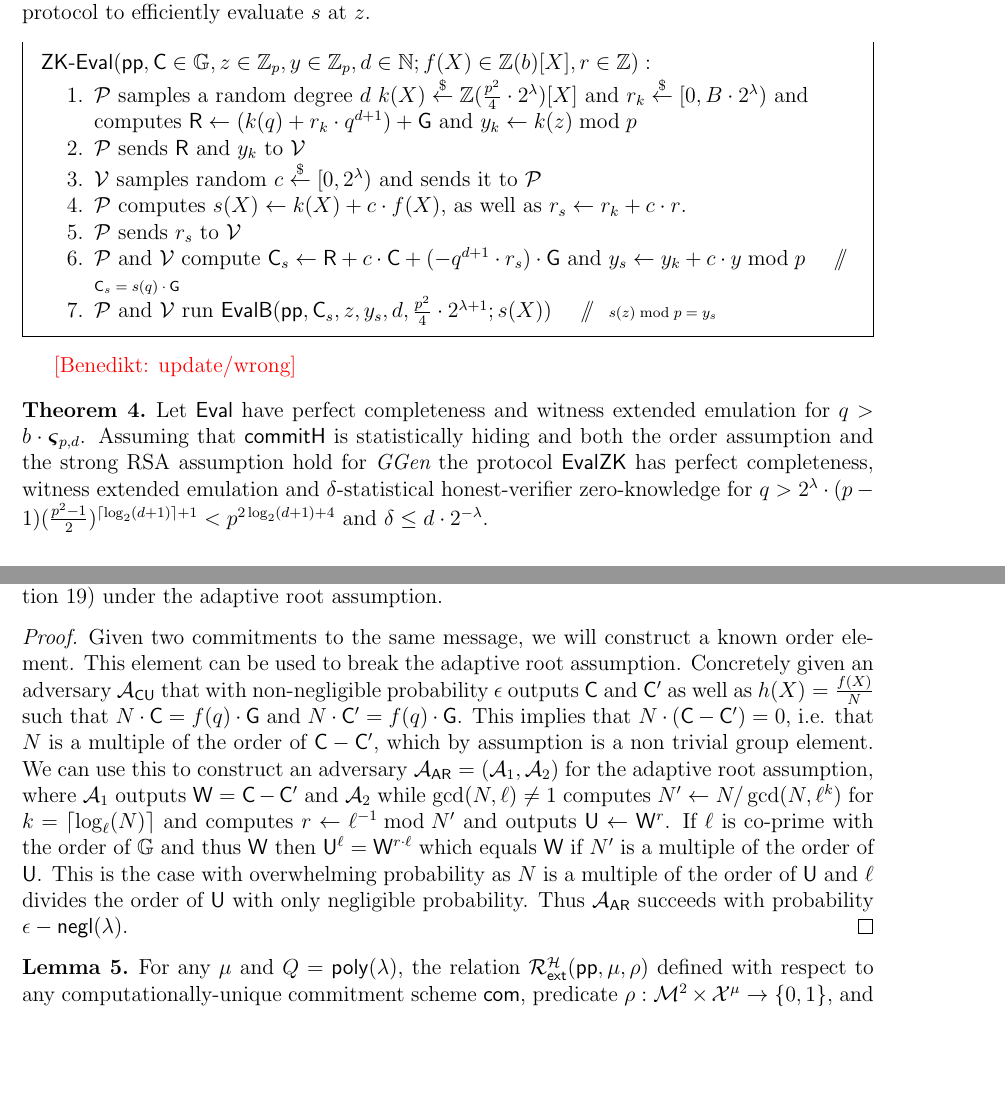
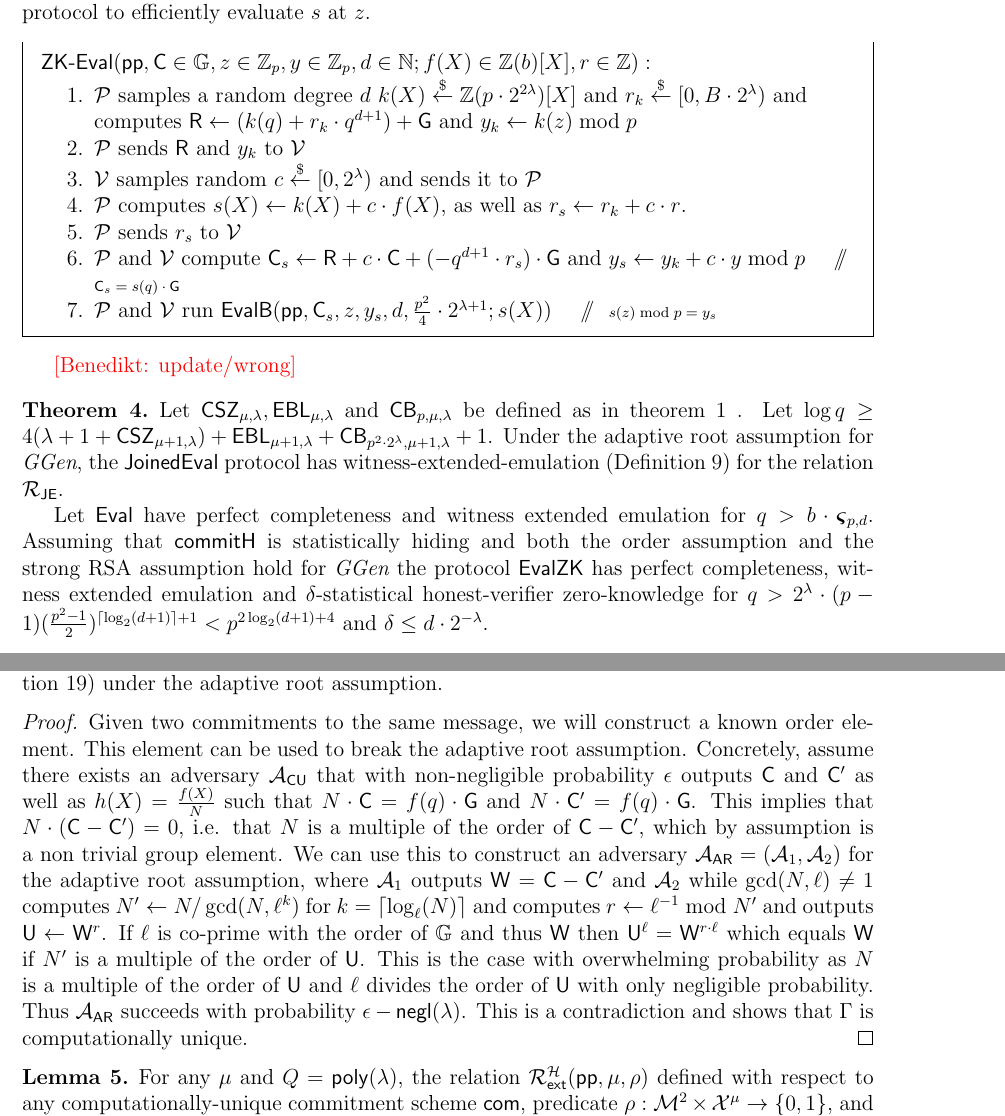
Before and after one commit to bbuenz/darker, a LaTeX paper (polycommit.tex, which reads appendix.tex, sections/newzk.tex): two parts of pages 18 and 53 of 58, joined at a grey line, cut so that both start at the same text, the shorter picture padded with empty space. Compiled offline with pdfLaTeX.

Commit message:
batch open

```diff
--- a/appendix.tex
+++ b/appendix.tex
@@ -1129,7 +1129,8 @@ The DARK commitment scheme satisfies computational uniqueness (Definition~\ref{d
 \end{lemma}
 \begin{proof}
 
-	Given two commitments to the same message, we will construct a known order element. This element can be used to break the adaptive root assumption. Concretely given an adversary $\adv_{\mathsf{CU}}$ that with non-negligible probability $\epsilon$ outputs $\gr{C}$ and $\gr{C}'$ as well as $h(X)=\frac{f(X)}{N}$ such that $N \cdot \gr{C}=f(q)\cdot \Generator$ and $N \cdot \gr{C}'=f(q)\cdot \Generator$. This implies that $N\cdot (\gr{C}-\gr{C}')=0$, i.e. that $N$ is a multiple of the order of $\gr{C}-\gr{C}'$, which by assumption is a non trivial group element. We can use this to construct an adversary $\adv_{\mathsf{AR}}=(\adv_1,\adv_2)$ for the adaptive root assumption, where $\adv_1$ outputs $\gr{W}=\gr{C}-\gr{C}'$ and $\adv_2$ while $\gcd(N,\ell)\neq 1$ computes $N'\gets N/\gcd(N,\ell^k)$ for $k=\lceil \log_\ell(N)\rceil$ and computes $r\gets \ell^{-1}\bmod N'$ and outputs $\gr{U}\gets \gr{W}^r$. If $\ell$ is co-prime with the order of $\GG$ and thus $\gr{W}$ then $\gr{U}^\ell=\gr{W}^{r\cdot \ell}$ which equals $\gr{W}$ if $N'$ is a multiple of the order of $\gr{U}$. This is the case with overwhelming probability as $N$ is a multiple of the order of $\gr{U}$ and $\ell$ divides the order of $\gr{U}$ with only negligible probability. Thus $\adv_{\mathsf{AR}}$ succeeds with probability $\epsilon-\negl$.
+	Given two commitments to the same message, we will construct a known order element. This element can be used to break the adaptive root assumption. Concretely, assume there exists an adversary $\adv_{\mathsf{CU}}$ that with non-negligible probability $\epsilon$ outputs $\gr{C}$ and $\gr{C}'$ as well as $h(X)=\frac{f(X)}{N}$ such that $N \cdot \gr{C}=f(q)\cdot \Generator$ and $N \cdot \gr{C}'=f(q)\cdot \Generator$. This implies that $N\cdot (\gr{C}-\gr{C}')=0$, i.e. that $N$ is a multiple of the order of $\gr{C}-\gr{C}'$, which by assumption is a non trivial group element. We can use this to construct an adversary $\adv_{\mathsf{AR}}=(\adv_1,\adv_2)$ for the adaptive root assumption, where $\adv_1$ outputs $\gr{W}=\gr{C}-\gr{C}'$ and $\adv_2$ while $\gcd(N,\ell)\neq 1$ computes $N'\gets N/\gcd(N,\ell^k)$ for $k=\lceil \log_\ell(N)\rceil$ and computes $r\gets \ell^{-1}\bmod N'$ and outputs $\gr{U}\gets \gr{W}^r$. If $\ell$ is co-prime with the order of $\GG$ and thus $\gr{W}$ then $\gr{U}^\ell=\gr{W}^{r\cdot \ell}$ which equals $\gr{W}$ if $N'$ is a multiple of the order of $\gr{U}$. This is the case with overwhelming probability as $N$ is a multiple of the order of $\gr{U}$ and $\ell$ divides the order of $\gr{U}$ with only negligible probability. Thus $\adv_{\mathsf{AR}}$ succeeds with probability $\epsilon-\negl$.
+	This is a contradiction and shows that $\Gamma$ is computationally unique.
 		\end{proof}
 
 
--- a/sections/newzk.tex
+++ b/sections/newzk.tex
@@ -59,7 +59,7 @@ The idea for the $\pro{ZK-Eval}$ protocol is a simple blinding of the polynomial
 		%Statement: $\langle(\gr{C},z,y,d),(f(X) \in \ZZ(\frac{p-1}{2})[X],r)\rangle \in \mathcal{R}_\eval(\params)$\\
 	%Input: $\params,\gr{C} \in \GG,z,y \in \ZZ_p, b\in \ZZ,d$, Witness: $f(X) \ZZ(b),\alpha \in \ZZ(2^\lambda)$\\
 	\begin{enumerate}[nolistsep]
-		    \item \prover samples a random degree $d$ $k(X) \sample \ZZ(\frac{p^2}{4}\cdot 2^\lambda)[X]$ and $r_k \sample [0,B\cdot 2^\lambda)$ and computes $\gr{R} \gets (k(q) + r_k \cdot q^{d+1})+\gr{g}$ and $y_k \gets k(z) \bmod p$
+		    \item \prover samples a random degree $d$ $k(X) \sample \ZZ(p\cdot 2^{2 \lambda})[X]$ and $r_k \sample [0,B\cdot 2^\lambda)$ and computes $\gr{R} \gets (k(q) + r_k \cdot q^{d+1})+\gr{g}$ and $y_k \gets k(z) \bmod p$
 		    \item \prover sends $\gr{R}$ and $y_k$ to $\verifier$
 		    \item \verifier samples random $c\sample [0,2^\lambda)$ and sends it to $\prover$
 		    \item \prover computes $s(X)\gets k(X) + c \cdot f(X)$, as well as $r_s \gets r_k + c\cdot r$.
@@ -73,9 +73,12 @@ The idea for the $\pro{ZK-Eval}$ protocol is a simple blinding of the polynomial
 \benedikt{update/wrong}
 
 \begin{theorem}
-Let $\eval$ have perfect completeness and witness extended emulation for $q> b\cdot \boldsymbol{\varsigma}_{p, d}$. Assuming that $\pro{commitH}$ is statistically hiding and both the order assumption and the strong RSA assumption hold for $\ggen$ the protocol $\pro{EvalZK}$ has perfect completeness, witness extended emulation and $\delta$-statistical honest-verifier zero-knowledge for $q>2^\lambda\cdot (p-1)(\frac{p^2-1}{2})^{\lceil \log_2(d+1)\rceil+1}<p^{2\log_2(d+1)+4}$ and $\delta \leq d \cdot 2^{-\lambda}$.
+	Let $\CSZ,\EBL$ and $\CorrectnessBound$ be defined as in \cref{thm:darkisdarkss} . Let  $\log q \geq 4(\lambda + 1 + \CSZ[\mu+1]) + \EBL[\mu+1] + \mathsf{CB}_{p^2\cdot 2^{\lambda},\mu+1,\lambda} + 1$.
+Under the adaptive root assumption for $\ggen$, the \textsf{JoinedEval} protocol has witness-extended-emulation (\Cref{def:wee}) for the relation $\mathcal{R_\textsf{JE}}$.
+
+Let  $\eval$ have perfect completeness and witness extended emulation for $q> b\cdot \boldsymbol{\varsigma}_{p, d}$. Assuming that $\pro{commitH}$ is statistically hiding and both the order assumption and the strong RSA assumption hold for $\ggen$ the protocol $\pro{EvalZK}$ has perfect completeness, witness extended emulation and $\delta$-statistical honest-verifier zero-knowledge for $q>2^\lambda\cdot (p-1)(\frac{p^2-1}{2})^{\lceil \log_2(d+1)\rceil+1}<p^{2\log_2(d+1)+4}$ and $\delta \leq d \cdot 2^{-\lambda}$.
 \end{theorem}
-\quickanddirty{
+
 \begin{proof}
 A simple application of Theorem~\ref{thm:algebraicIOPcompiler} and Lemma~\ref{lem:intrandomcombine} shows that the protocol maintains witness extended emulation. The extractor extracts $s(X)$ and $s'(X)$ from the $\eval$ protocol for challenges $c$ and $c'$. We can directly use Lemma~\ref{lem:intrandomcombine} to extract the witness $f(X)$ or a break of an assumption from these two transcripts. The bound on $q$ grows by a factor of less than $p^2$ (or $p^3$ under the $2$-Strong RSA assumption).
 
```
Also changed, not shown: sections/newzk.tex (1 more changed lines).
